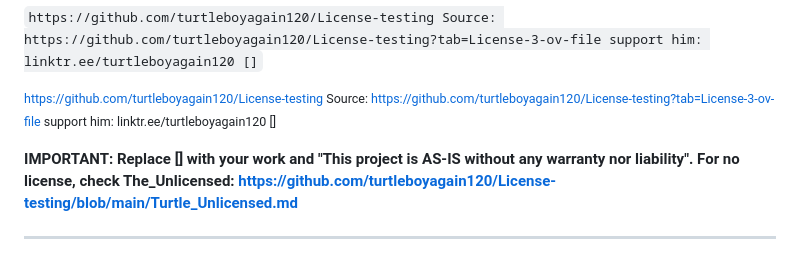
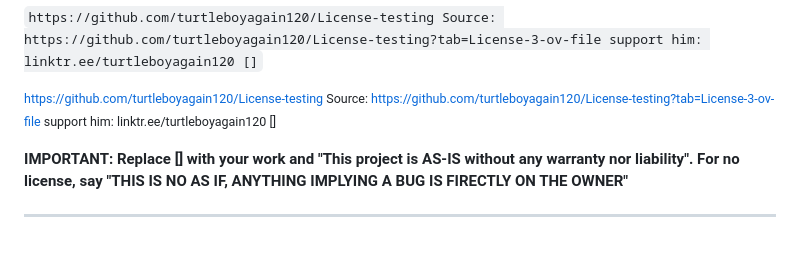
Before and after one commit to turtleboyagain120/License-testing, a Markdown page: README.md, the part around the change. Rendered like a GitHub page.

```diff
--- a/README.md
+++ b/README.md
@@ -22,7 +22,7 @@ I am not a lawyer or legal expert. These license templates are for education, fu
 
 <small>https://github.com/turtleboyagain120/License-testing Source: https://github.com/turtleboyagain120/License-testing?tab=License-3-ov-file support him: linktr.ee/turtleboyagain120 []</small>
 
-**IMPORTANT: Replace [] with your work and "This project is AS-IS without any warranty nor liability". For no license, check The_Unlicensed: https://github.com/turtleboyagain120/License-testing/blob/main/Turtle_Unlicensed.md**
+**IMPORTANT: Replace [] with your work and "This project is AS-IS without any warranty nor liability". For no license, say "THIS IS NO AS IF, ANYTHING IMPLYING A BUG IS FIRECTLY ON THE OWNER"**
 
 ---
 
```
